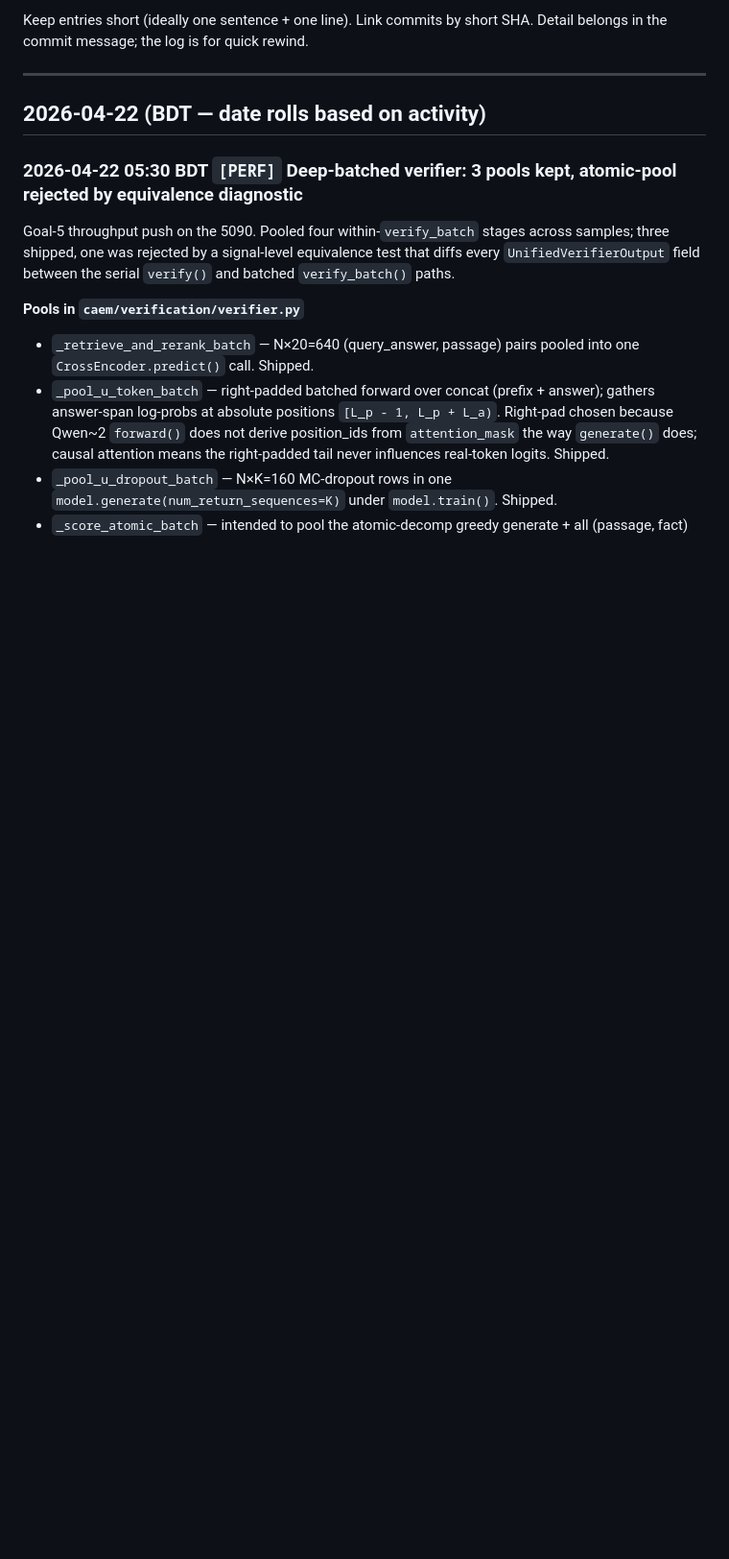
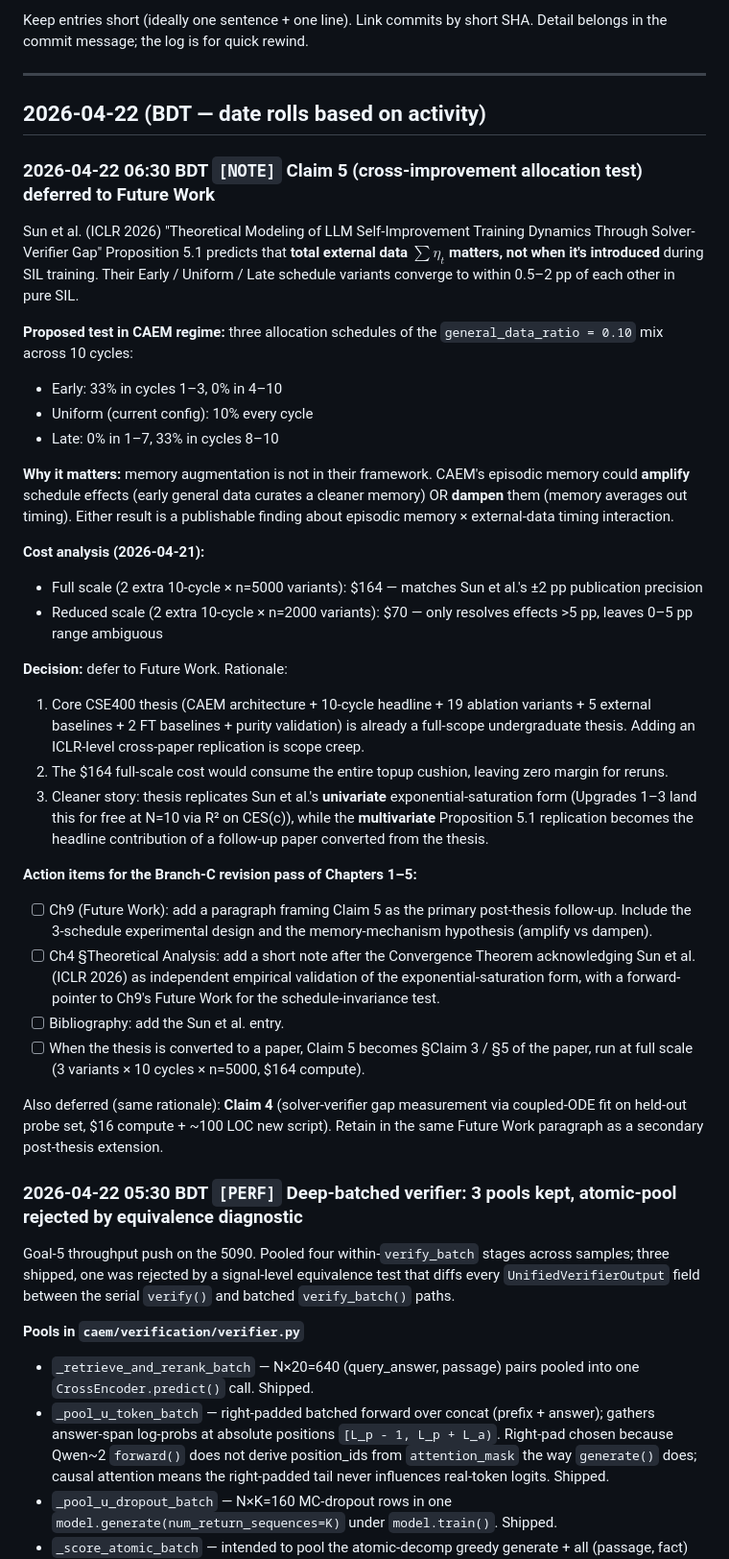
Before and after one commit to aksaN000/caem-thesis, a Markdown page: branch_C_log.md, the part around the change. Shown at 96% size. Rendered like a GitHub page; blank space fills up the shorter version.

Commit message:
log Claim 5 (Sun et al. Prop 5.1 test) + Claim 4 as Future Work
Defers the cross-improvement allocation test (Early / Uniform / Late
schedule of general_data_ratio=0.10 across 10 cycles) and the solver-
verifier gap measurement to post-thesis follow-up work. Both are
paper-level extensions of Sun et al. (ICLR 2026); including them in
the undergraduate thesis would be scope creep.

Action items recorded for the Branch-C revision pass on Chapters 1-5:
- Ch9 Future Work: add schedule-invariance test framing
- Ch4 §Theoretical Analysis: cite Sun et al. as independent validation
  of exponential saturation, forward-ref to Ch9
- Bibliography: add Sun et al. entry

Plan B1 confirmed: Plan A at n=4000/cycle, all baselines, Upgrades 1-3
only. Projected spend $189 on $208 budget, $19 cushion.

```diff
--- a/branch_C_log.md
+++ b/branch_C_log.md
@@ -17,6 +17,68 @@ Detail belongs in the commit message; the log is for quick rewind.
 ---
 
 ## 2026-04-22 (BDT — date rolls based on activity)
+
+### 2026-04-22 06:30 BDT  `[NOTE]`  Claim 5 (cross-improvement allocation test) deferred to Future Work
+
+Sun et al. (ICLR 2026) "Theoretical Modeling of LLM Self-Improvement
+Training Dynamics Through Solver-Verifier Gap" Proposition 5.1
+predicts that **total external data $\sum\eta_t$ matters, not when it's
+introduced** during SIL training. Their Early / Uniform / Late schedule
+variants converge to within 0.5–2 pp of each other in pure SIL.
+
+**Proposed test in CAEM regime:** three allocation schedules of the
+`general_data_ratio = 0.10` mix across 10 cycles:
+
+- Early: 33% in cycles 1–3, 0% in 4–10
+- Uniform (current config): 10% every cycle
+- Late: 0% in 1–7, 33% in cycles 8–10
+
+**Why it matters:** memory augmentation is not in their framework.
+CAEM's episodic memory could **amplify** schedule effects (early
+general data curates a cleaner memory) OR **dampen** them (memory
+averages out timing). Either result is a publishable finding about
+episodic memory × external-data timing interaction.
+
+**Cost analysis (2026-04-21):**
+
+- Full scale (2 extra 10-cycle × n=5000 variants): $164 — matches Sun
+  et al.'s ±2 pp publication precision
+- Reduced scale (2 extra 10-cycle × n=2000 variants): $70 — only
+  resolves effects >5 pp, leaves 0–5 pp range ambiguous
+
+**Decision:** defer to Future Work. Rationale:
+
+1. Core CSE400 thesis (CAEM architecture + 10-cycle headline + 19
+   ablation variants + 5 external baselines + 2 FT baselines + purity
+   validation) is already a full-scope undergraduate thesis. Adding
+   an ICLR-level cross-paper replication is scope creep.
+2. The $164 full-scale cost would consume the entire topup cushion,
+   leaving zero margin for reruns.
+3. Cleaner story: thesis replicates Sun et al.'s **univariate**
+   exponential-saturation form (Upgrades 1–3 land this for free at
+   N=10 via R² on CES(c)), while the **multivariate** Proposition 5.1
+   replication becomes the headline contribution of a follow-up
+   paper converted from the thesis.
+
+**Action items for the Branch-C revision pass of Chapters 1–5:**
+
+- [ ] Ch9 (Future Work): add a paragraph framing Claim 5 as the primary
+      post-thesis follow-up. Include the 3-schedule experimental design
+      and the memory-mechanism hypothesis (amplify vs dampen).
+- [ ] Ch4 §Theoretical Analysis: add a short note after the Convergence
+      Theorem acknowledging Sun et al. (ICLR 2026) as independent
+      empirical validation of the exponential-saturation form, with a
+      forward-pointer to Ch9's Future Work for the schedule-invariance
+      test.
+- [ ] Bibliography: add the Sun et al. entry.
+- [ ] When the thesis is converted to a paper, Claim 5 becomes §Claim
+      3 / §5 of the paper, run at full scale (3 variants × 10 cycles
+      × n=5000, $164 compute).
+
+Also deferred (same rationale): **Claim 4** (solver-verifier gap
+measurement via coupled-ODE fit on held-out probe set, $16 compute +
+~100 LOC new script). Retain in the same Future Work paragraph as a
+secondary post-thesis extension.
 
 ### 2026-04-22 05:30 BDT  `[PERF]`  Deep-batched verifier: 3 pools kept, atomic-pool rejected by equivalence diagnostic
 
```
